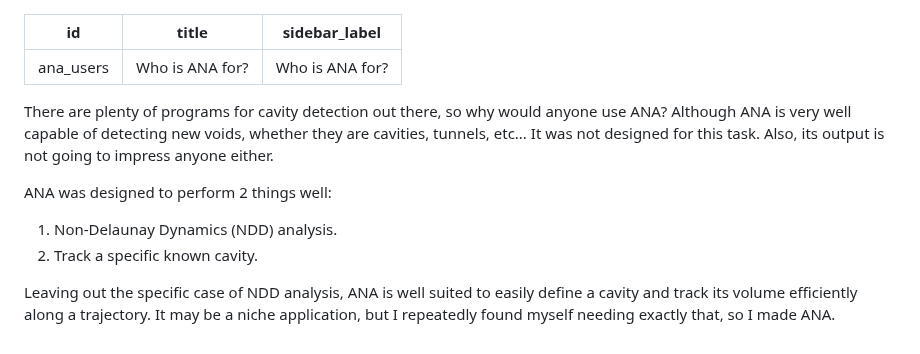
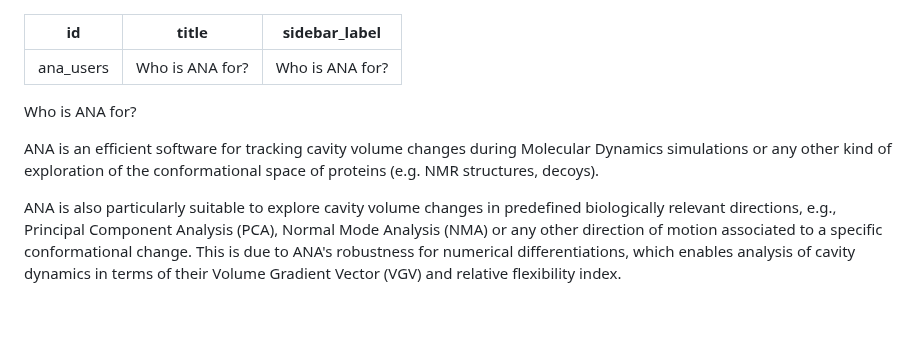
Before and after one commit to anadynamics/anadynamics.github.io, a Markdown page: docs/docs_home.md, the part around the change. Drawn GitHub-style; blank space fills up the shorter version.

```diff
--- a/docs/docs_home.md
+++ b/docs/docs_home.md
@@ -4,21 +4,12 @@ title: Who is ANA for?
 sidebar_label: Who is ANA for?
 ---
 
+Who is ANA for?
 
+ANA is an efficient software for tracking cavity volume changes during Molecular Dynamics simulations
+or any other kind of exploration of the conformational space of proteins (e.g. NMR structures, decoys).
 
-  There are plenty of programs for cavity detection out there, so
-why would anyone use ANA?
-Although ANA is very well capable of detecting new voids, whether they are
-cavities, tunnels, etc...
-It was not designed for this task. Also, its output is not going to impress
-anyone either.
-
-ANA was designed to perform 2 things well:
-
-1. Non-Delaunay Dynamics (NDD) analysis.
-2. Track a specific known cavity.
-
-Leaving out the specific case of NDD analysis, ANA is well suited to easily
-define a cavity and track its volume efficiently along a trajectory. It may be
-a niche application, but I repeatedly found myself needing exactly that, so I
-made ANA.
+ANA is also particularly suitable to explore cavity volume changes in predefined biologically relevant directions,
+e.g., Principal Component Analysis (PCA), Normal Mode Analysis (NMA) or any other direction of motion
+associated to a specific conformational change. This is due to ANA's robustness for numerical differentiations,
+which enables analysis of cavity dynamics in terms of their Volume Gradient Vector (VGV) and relative flexibility index.
```
Also changed, not shown: docs/nma_flexibility.md (added, +75 -0 lines), docs/troubleshooting.md (+2 -4 lines), docs/assets/nma_flexibility/lc8.png (added), docs/assets/nma_flexibility/server_1.png (added), docs/assets/nma_flexibility/server_2.png (added), docs/assets/nma_flexibility/tctex.png (added), 2 other files.
